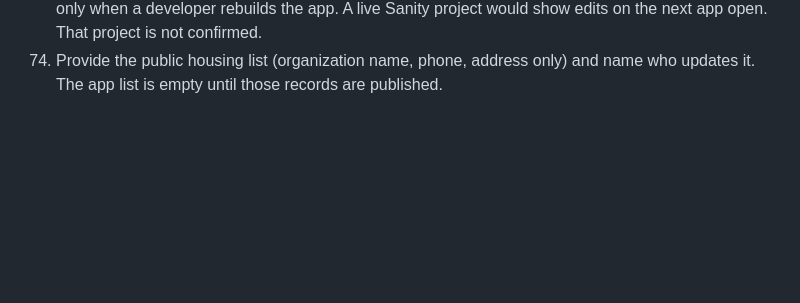
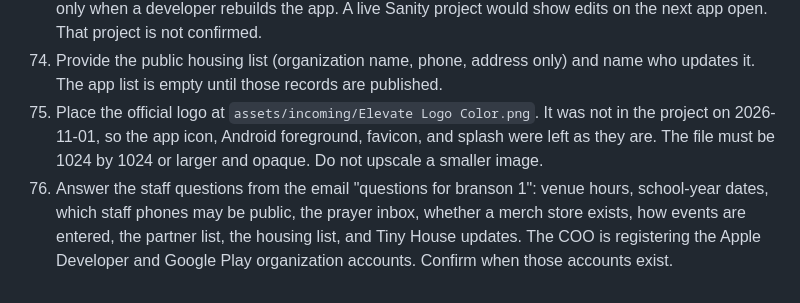
Before and after one commit to driaialchemy/ElevateBranson, a Markdown page: docs/HUMAN_TASKS.md, the part around the change. GitHub-like rendering; blank space fills up the shorter version.

```diff
--- a/docs/HUMAN_TASKS.md
+++ b/docs/HUMAN_TASKS.md
@@ -76,3 +76,5 @@ Do not block the build on these. Use the placeholders in [DECISIONS.md](DECISION
 72. Name who edits the public Google Calendar in `src/server/calendar.ts`, and deploy `/api/events` with `EXPO_PUBLIC_SUBMIT_URL` so event edits show in the app within about 15 minutes.
 73. Name who edits area resources. Today that list is `src/content/areaResources.json` and changes only when a developer rebuilds the app. A live Sanity project would show edits on the next app open. That project is not confirmed.
 74. Provide the public housing list (organization name, phone, address only) and name who updates it. The app list is empty until those records are published.
+75. Place the official logo at `assets/incoming/Elevate Logo Color.png`. It was not in the project on 2026-11-01, so the app icon, Android foreground, favicon, and splash were left as they are. The file must be 1024 by 1024 or larger and opaque. Do not upscale a smaller image.
+76. Answer the staff questions from the email "questions for branson 1": venue hours, school-year dates, which staff phones may be public, the prayer inbox, whether a merch store exists, how events are entered, the partner list, the housing list, and Tiny House updates. The COO is registering the Apple Developer and Google Play organization accounts. Confirm when those accounts exist.
```
Also changed, not shown: docs/REMAINING.md (+5 -0 lines), docs/STATE.md (+8 -2 lines).
